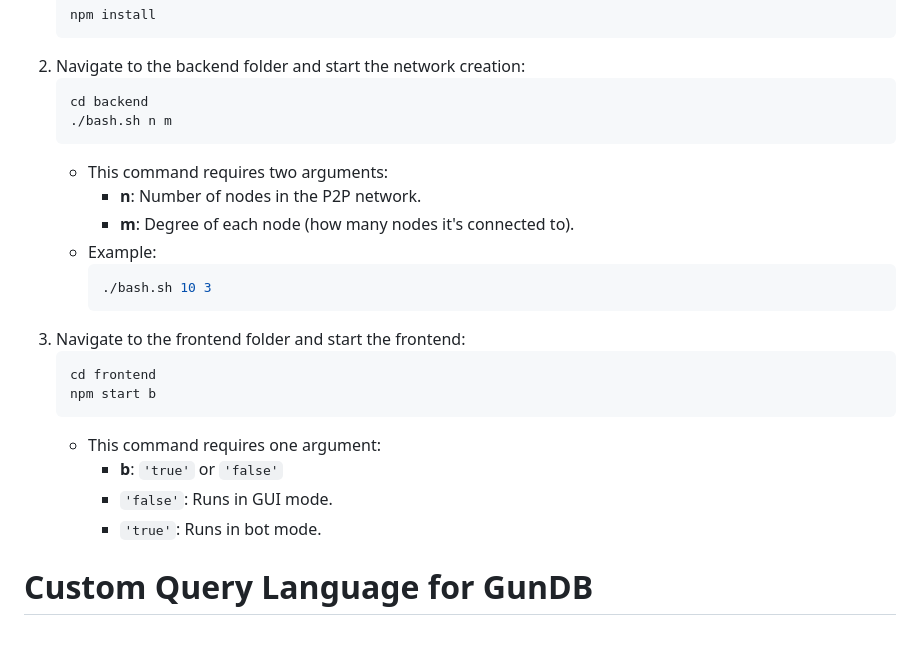
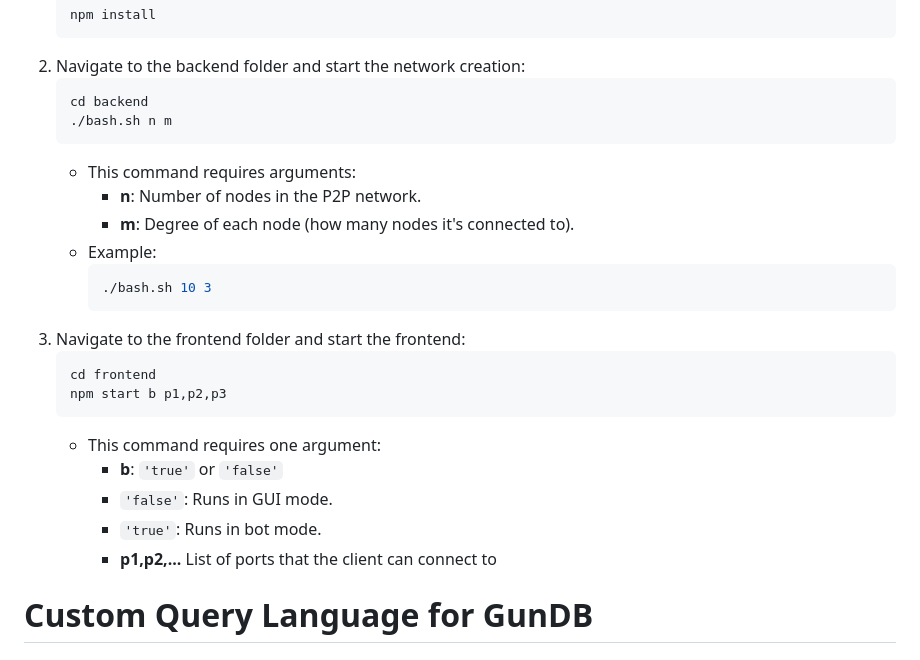
Before and after one commit to Sahil-Karanth/OxfordEth2025, a Markdown page: README.md, the part around the change. Rendered like a GitHub page.

````diff
--- a/README.md
+++ b/README.md
@@ -13,7 +13,7 @@ To start the project, follow these steps:
    cd backend
    ./bash.sh n m
    ```
-   - This command requires two arguments:
+   - This command requires arguments:
      - **n**: Number of nodes in the P2P network.
      - **m**: Degree of each node (how many nodes it's connected to).
    - Example:
@@ -23,13 +23,13 @@ To start the project, follow these steps:
 3. Navigate to the frontend folder and start the frontend:
    ```sh
    cd frontend
-   npm start b
+   npm start b p1,p2,p3
    ```
    - This command requires one argument:
      - **b**: `'true'` or `'false'`
      - `'false'`: Runs in GUI mode.
      - `'true'`: Runs in bot mode.
-
+     -  **p1,p2,...** List of ports that the client can connect to
 # Custom Query Language for GunDB
 
 ## Overview
````
